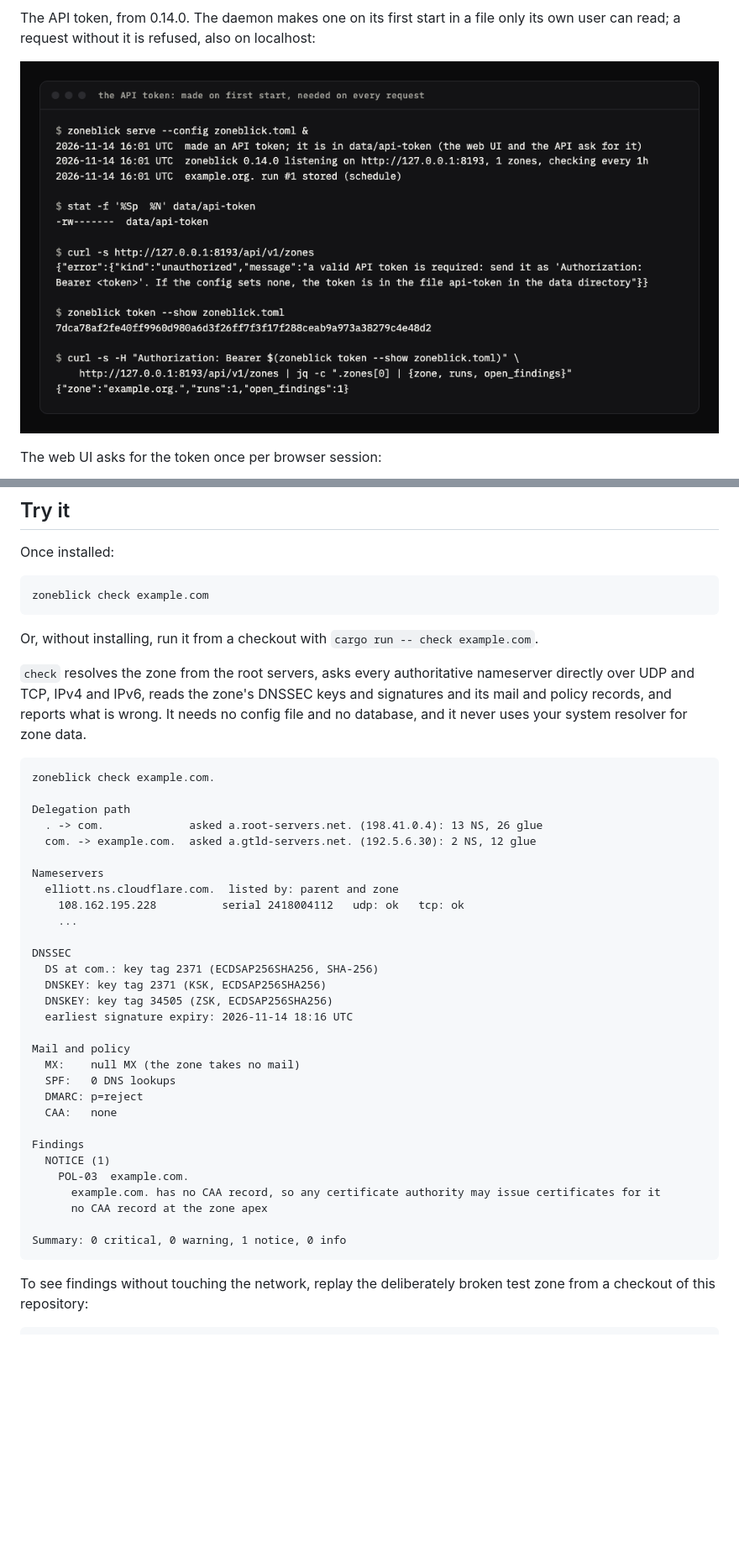
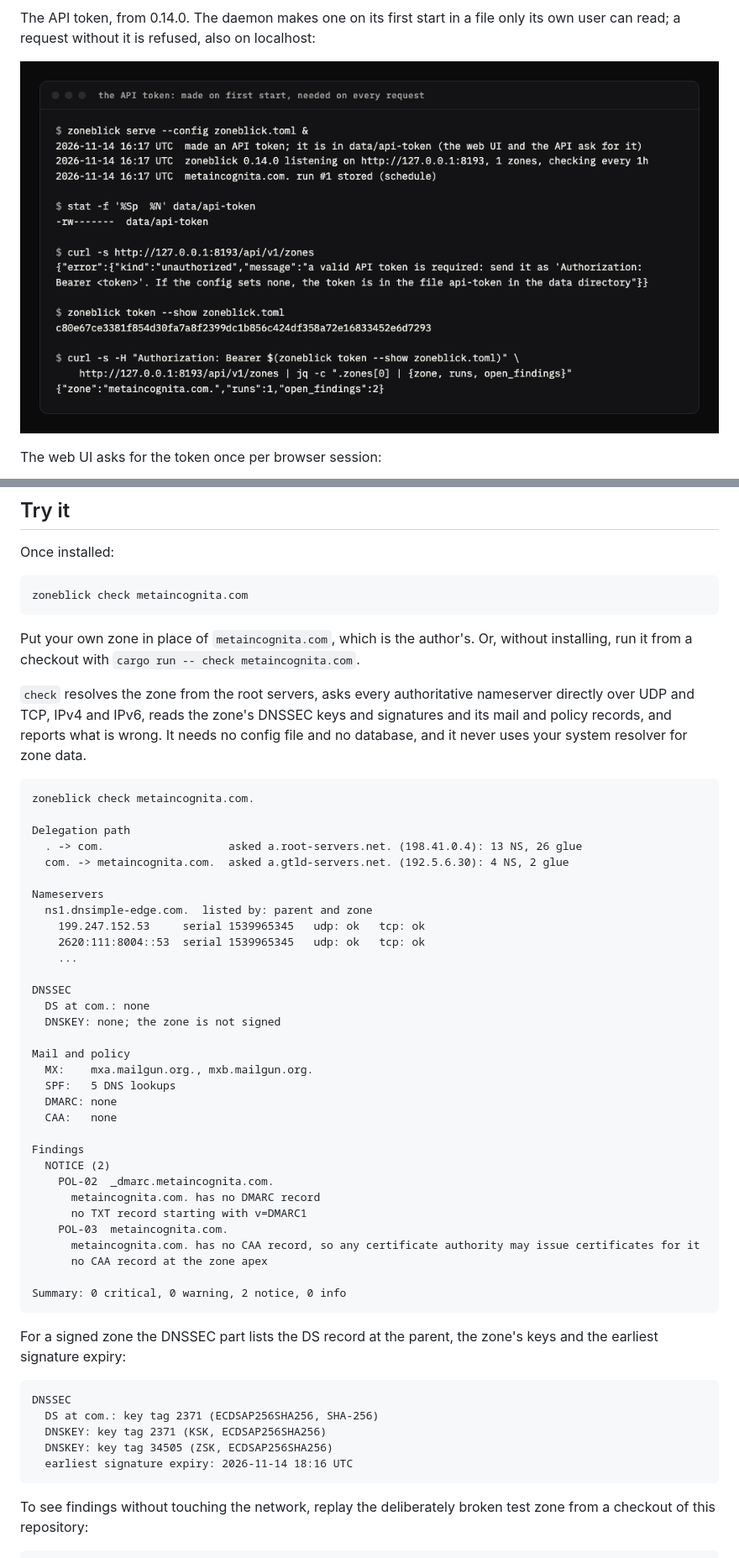
Before and after one commit to cschweda/zoneblick, a Markdown page: README.md, 2 parts joined by grey strips. Shown at 84% size. Drawn GitHub-style; pictures changed too: screenshots/token.png; blank space fills up the shorter version.

````diff
--- a/README.md
+++ b/README.md
@@ -56,7 +56,7 @@ The web UI's history tab, for a test zone that changed in its tenth run. The str
 
 The API token, from 0.14.0. The daemon makes one on its first start in a file only its own user can read; a request without it is refused, also on localhost:
 
-![Terminal session: zoneblick serve logs that it made an API token, the token file is readable by its owner only, a request without the token gets an unauthorized error, zoneblick token --show prints the token, and the same request with the token returns the zone](screenshots/token.png)
+![Terminal session: zoneblick serve logs that it made an API token, the token file is readable by its owner only, a request without the token gets an unauthorized error, zoneblick token --show prints the token, and the same request with the token returns the zone metaincognita.com](screenshots/token.png)
 
 The web UI asks for the token once per browser session:
 
@@ -415,44 +415,56 @@ zoneblick is one binary. `check`, `run` and `diff` need no config file; only `ru
 Once installed:
 
 ```
-zoneblick check example.com
+zoneblick check metaincognita.com
 ```
 
-Or, without installing, run it from a checkout with `cargo run -- check example.com`.
+Put your own zone in place of `metaincognita.com`, which is the author's. Or, without installing, run it from a checkout with `cargo run -- check metaincognita.com`.
 
 `check` resolves the zone from the root servers, asks every authoritative nameserver directly over UDP and TCP, IPv4 and IPv6, reads the zone's DNSSEC keys and signatures and its mail and policy records, and reports what is wrong. It needs no config file and no database, and it never uses your system resolver for zone data.
 
 ```
-zoneblick check example.com.
+zoneblick check metaincognita.com.
 
 Delegation path
-  . -> com.             asked a.root-servers.net. (198.41.0.4): 13 NS, 26 glue
-  com. -> example.com.  asked a.gtld-servers.net. (192.5.6.30): 2 NS, 12 glue
+  . -> com.                   asked a.root-servers.net. (198.41.0.4): 13 NS, 26 glue
+  com. -> metaincognita.com.  asked a.gtld-servers.net. (192.5.6.30): 4 NS, 2 glue
 
 Nameservers
-  elliott.ns.cloudflare.com.  listed by: parent and zone
-    108.162.195.228          serial 2418004112   udp: ok   tcp: ok
+  ns1.dnsimple-edge.com.  listed by: parent and zone
+    199.247.152.53     serial 1539965345   udp: ok   tcp: ok
+    2620:111:8004::53  serial 1539965345   udp: ok   tcp: ok
     ...
 
+DNSSEC
+  DS at com.: none
+  DNSKEY: none; the zone is not signed
+
+Mail and policy
+  MX:    mxa.mailgun.org., mxb.mailgun.org.
+  SPF:   5 DNS lookups
+  DMARC: none
+  CAA:   none
+
+Findings
+  NOTICE (2)
+    POL-02  _dmarc.metaincognita.com.
+      metaincognita.com. has no DMARC record
+      no TXT record starting with v=DMARC1
+    POL-03  metaincognita.com.
+      metaincognita.com. has no CAA record, so any certificate authority may issue certificates for it
+      no CAA record at the zone apex
+
+Summary: 0 critical, 0 warning, 2 notice, 0 info
+```
+
+For a signed zone the DNSSEC part lists the DS record at the parent, the zone's keys and the earliest signature expiry:
+
+```
 DNSSEC
   DS at com.: key tag 2371 (ECDSAP256SHA256, SHA-256)
   DNSKEY: key tag 2371 (KSK, ECDSAP256SHA256)
   DNSKEY: key tag 34505 (ZSK, ECDSAP256SHA256)
   earliest signature expiry: 2026-11-14 18:16 UTC
-
-Mail and policy
-  MX:    null MX (the zone takes no mail)
-  SPF:   0 DNS lookups
-  DMARC: p=reject
-  CAA:   none
-
-Findings
-  NOTICE (1)
-    POL-03  example.com.
-      example.com. has no CAA record, so any certificate authority may issue certificates for it
-      no CAA record at the zone apex
-
-Summary: 0 critical, 0 warning, 1 notice, 0 info
 ```
 
 To see findings without touching the network, replay the deliberately broken test zone from a checkout of this repository:
````
Also changed, not shown: other parts of README.md (+10 -10 lines), screenshots/check-clean.png, screenshots/deep.png, screenshots/digest.png.
